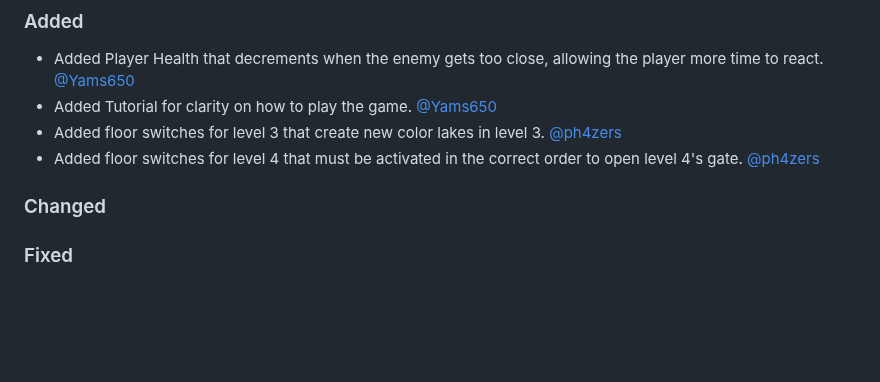
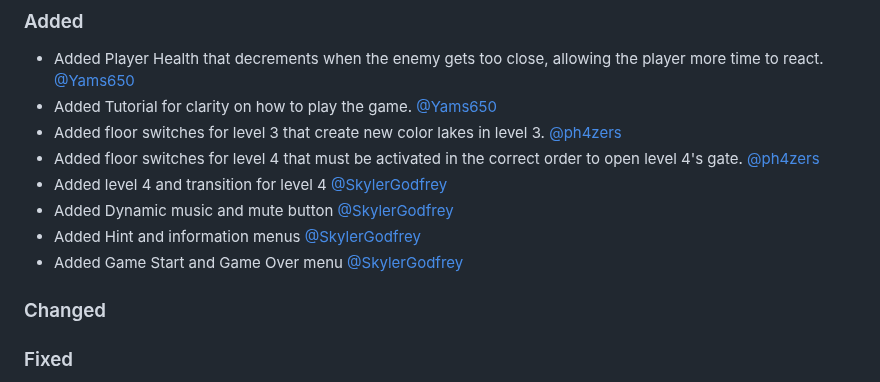
Before and after one commit to it-sd-capstone/huebrush, a Markdown page: CHANGELOG.md, the part around the change. GitHub-like rendering; blank space fills up the shorter version.

```diff
--- a/CHANGELOG.md
+++ b/CHANGELOG.md
@@ -8,6 +8,10 @@
 - Added Tutorial for clarity on how to play the game. [@Yams650](https://github.com/Yams650)
 - Added floor switches for level 3 that create new color lakes in level 3. [@ph4zers](https://github.com/ph4zers)
 - Added floor switches for level 4 that must be activated in the correct order to open level 4's gate. [@ph4zers](https://github.com/ph4zers)
+- Added level 4 and transition for level 4 [@SkylerGodfrey](https://github.com/sGodfreyCVTC)
+- Added Dynamic music and mute button [@SkylerGodfrey](https://github.com/sGodfreyCVTC)
+- Added Hint and information menus [@SkylerGodfrey](https://github.com/sGodfreyCVTC)
+- Added Game Start and Game Over menu [@SkylerGodfrey](https://github.com/sGodfreyCVTC)
 
 ### Changed
 
```
